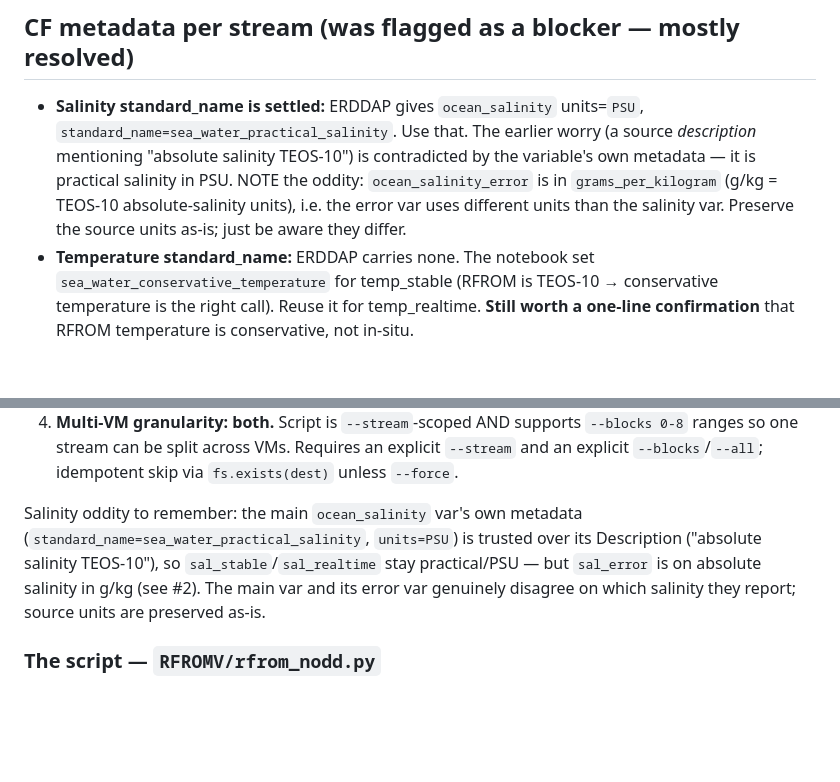
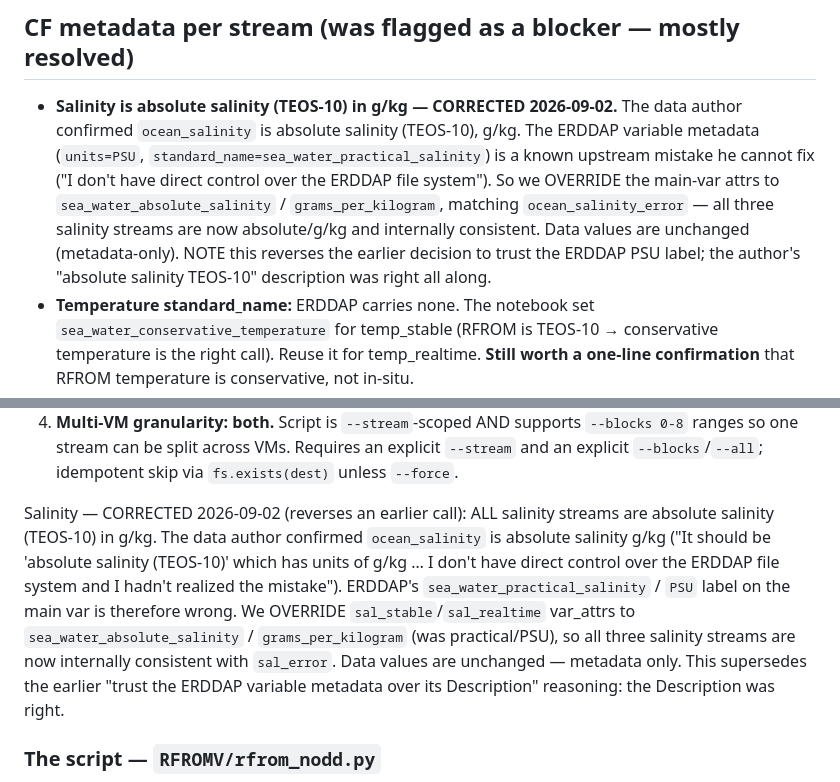
Before and after one commit to nmfs-opensci/gobai-rfrom-icechunks, a Markdown page: claude/notes/nodd-batch-script.md, 2 parts joined by grey strips. Rendered like a GitHub page; blank space fills up the shorter version.

```diff
--- a/claude/notes/nodd-batch-script.md
+++ b/claude/notes/nodd-batch-script.md
@@ -46,13 +52,16 @@ realtime = 1 (49). Compute per stream from the live time axis — do not hardcod
 
 ## CF metadata per stream (was flagged as a blocker — mostly resolved)
 
-- **Salinity standard_name is settled:** ERDDAP gives `ocean_salinity` units=`PSU`,
-  `standard_name=sea_water_practical_salinity`. Use that. The earlier worry (a
-  source *description* mentioning "absolute salinity TEOS-10") is contradicted by
-  the variable's own metadata — it is practical salinity in PSU. NOTE the oddity:
-  `ocean_salinity_error` is in `grams_per_kilogram` (g/kg = TEOS-10 absolute-salinity
-  units), i.e. the error var uses different units than the salinity var. Preserve
-  the source units as-is; just be aware they differ.
+- **Salinity is absolute salinity (TEOS-10) in g/kg — CORRECTED 2026-09-02.** The
+  data author confirmed `ocean_salinity` is absolute salinity (TEOS-10), g/kg. The
+  ERDDAP variable metadata (`units=PSU`, `standard_name=sea_water_practical_salinity`)
+  is a known upstream mistake he cannot fix ("I don't have direct control over the
+  ERDDAP file system"). So we OVERRIDE the main-var attrs to
+  `sea_water_absolute_salinity` / `grams_per_kilogram`, matching `ocean_salinity_error`
+  — all three salinity streams are now absolute/g/kg and internally consistent. Data
+  values are unchanged (metadata-only). NOTE this reverses the earlier decision to
+  trust the ERDDAP PSU label; the author's "absolute salinity TEOS-10" description was
+  right all along.
 - **Temperature standard_name:** ERDDAP carries none. The notebook set
   `sea_water_conservative_temperature` for temp_stable (RFROM is TEOS-10 →
   conservative temperature is the right call). Reuse it for temp_realtime.
@@ -137,12 +146,16 @@ Built `RFROMV/rfrom_nodd.py`. Decisions confirmed with Eli + verified on ERDDAP:
    explicit `--stream` and an explicit `--blocks`/`--all`; idempotent skip via
    `fs.exists(dest)` unless `--force`.
 
-Salinity oddity to remember: the main `ocean_salinity` var's own metadata
-(`standard_name=sea_water_practical_salinity`, `units=PSU`) is trusted over its
-Description ("absolute salinity TEOS-10"), so `sal_stable`/`sal_realtime` stay
-practical/PSU — but `sal_error` is on absolute salinity in g/kg (see #2). The
-main var and its error var genuinely disagree on which salinity they report;
-source units are preserved as-is.
+Salinity — CORRECTED 2026-09-02 (reverses an earlier call): ALL salinity streams
+are absolute salinity (TEOS-10) in g/kg. The data author confirmed `ocean_salinity`
+is absolute salinity g/kg ("It should be 'absolute salinity (TEOS-10)' which has
+units of g/kg … I don't have direct control over the ERDDAP file system and I
+hadn't realized the mistake"). ERDDAP's `sea_water_practical_salinity` / `PSU`
+label on the main var is therefore wrong. We OVERRIDE `sal_stable`/`sal_realtime`
+var_attrs to `sea_water_absolute_salinity` / `grams_per_kilogram` (was practical/PSU),
+so all three salinity streams are now internally consistent with `sal_error`. Data
+values are unchanged — metadata only. This supersedes the earlier "trust the ERDDAP
+variable metadata over its Description" reasoning: the Description was right.
 
 ### The script — `RFROMV/rfrom_nodd.py`
 
```
Also changed, not shown: other parts of claude/notes/nodd-batch-script.md (+8 -2 lines), CLAUDE.md (+11 -9 lines), claude/notes/nodd-prep.md (+7 -3 lines).
